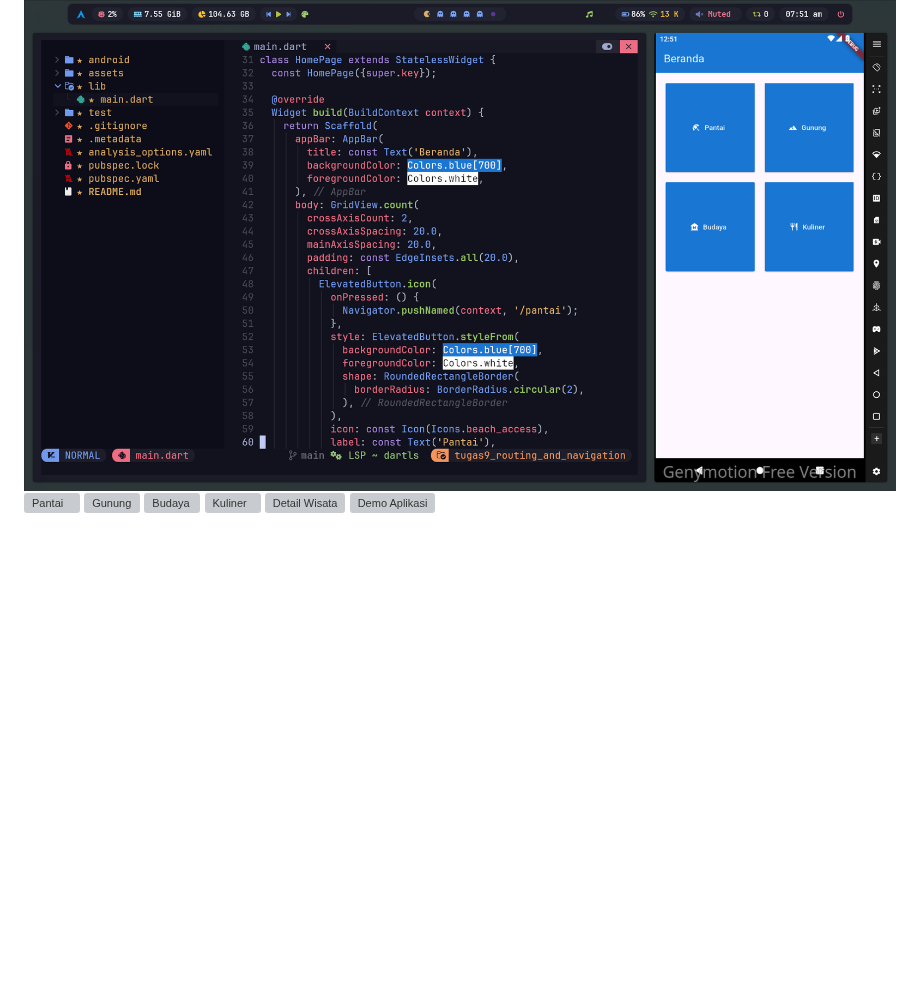
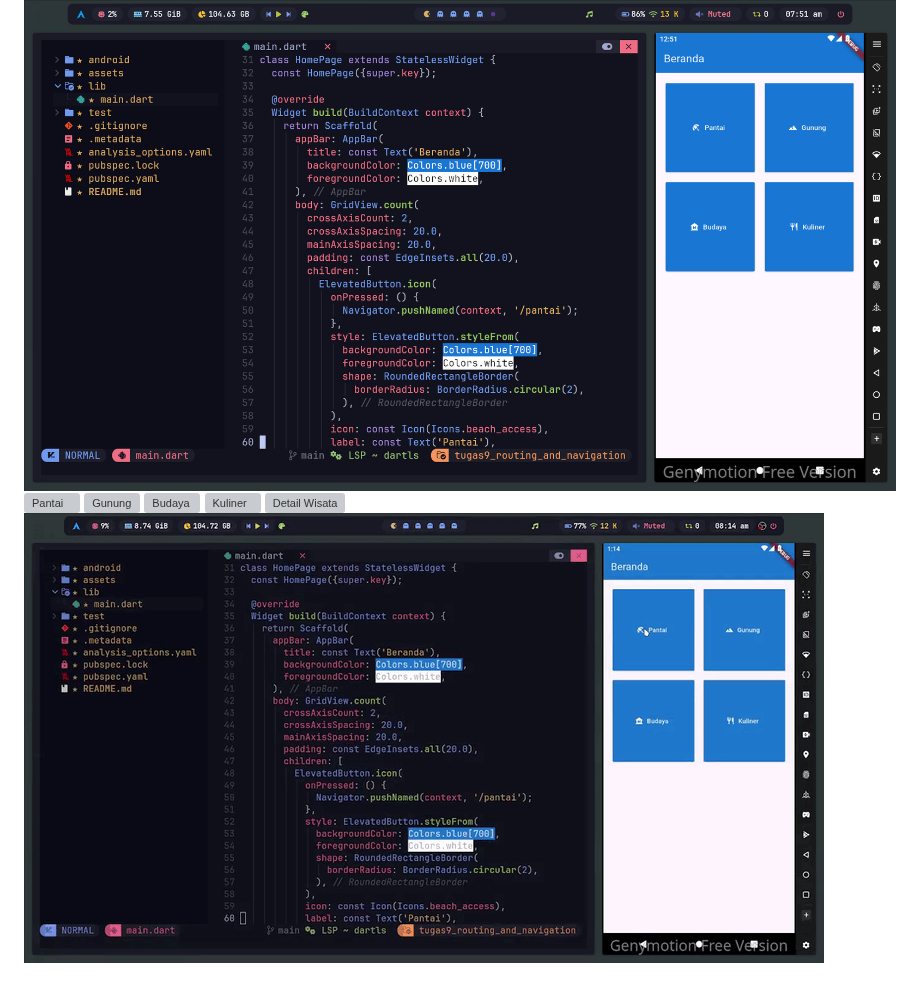
Before and after one commit to frizennwave/mobile-programming, a Markdown page: README.md, the part around the change. GitHub-like rendering; pictures changed too: assets/tugas_9/demo_navigasi_wisata.gif (added); blank space fills up the shorter version; grey boxes are pictures that could not be loaded.

Commit message:
tugas9: Routing and Navigation

```diff
--- a/README.md
+++ b/README.md
@@ -74,4 +74,4 @@ Password: 2495114008
 ![Budaya](./assets/tugas_9/budaya.png)
 ![Kuliner](./assets/tugas_9/kuliner.png)
 ![Detail Wisata](./assets/tugas_9/detail_wisata.png)
-![Demo Aplikasi](./assets/tugas_9/demo_navigasi_wisata.mp4)
+![Demo Aplikasi](./assets/tugas_9/demo_navigasi_wisata.gif)
```
Also changed, not shown: 1 other file.
